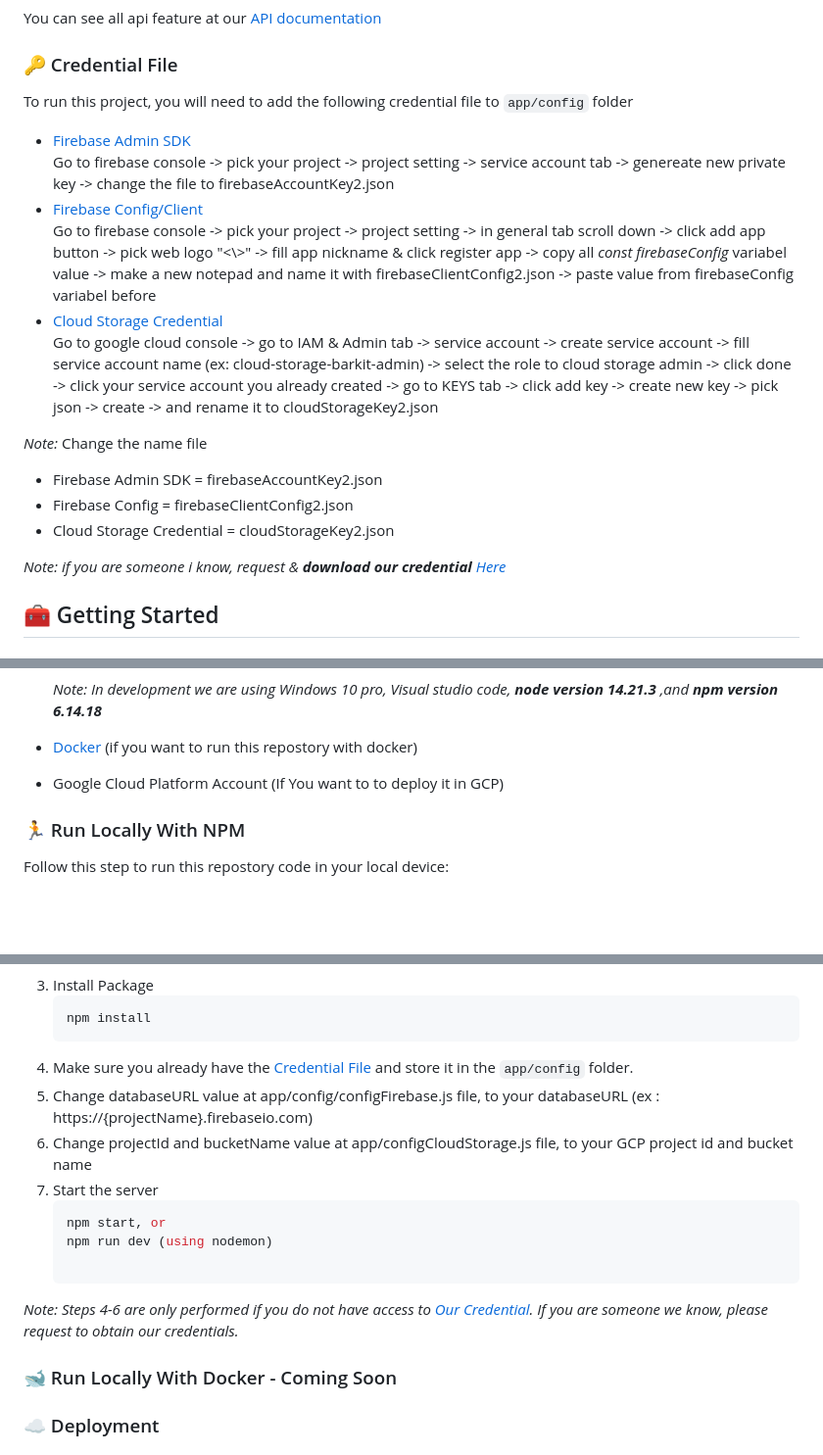
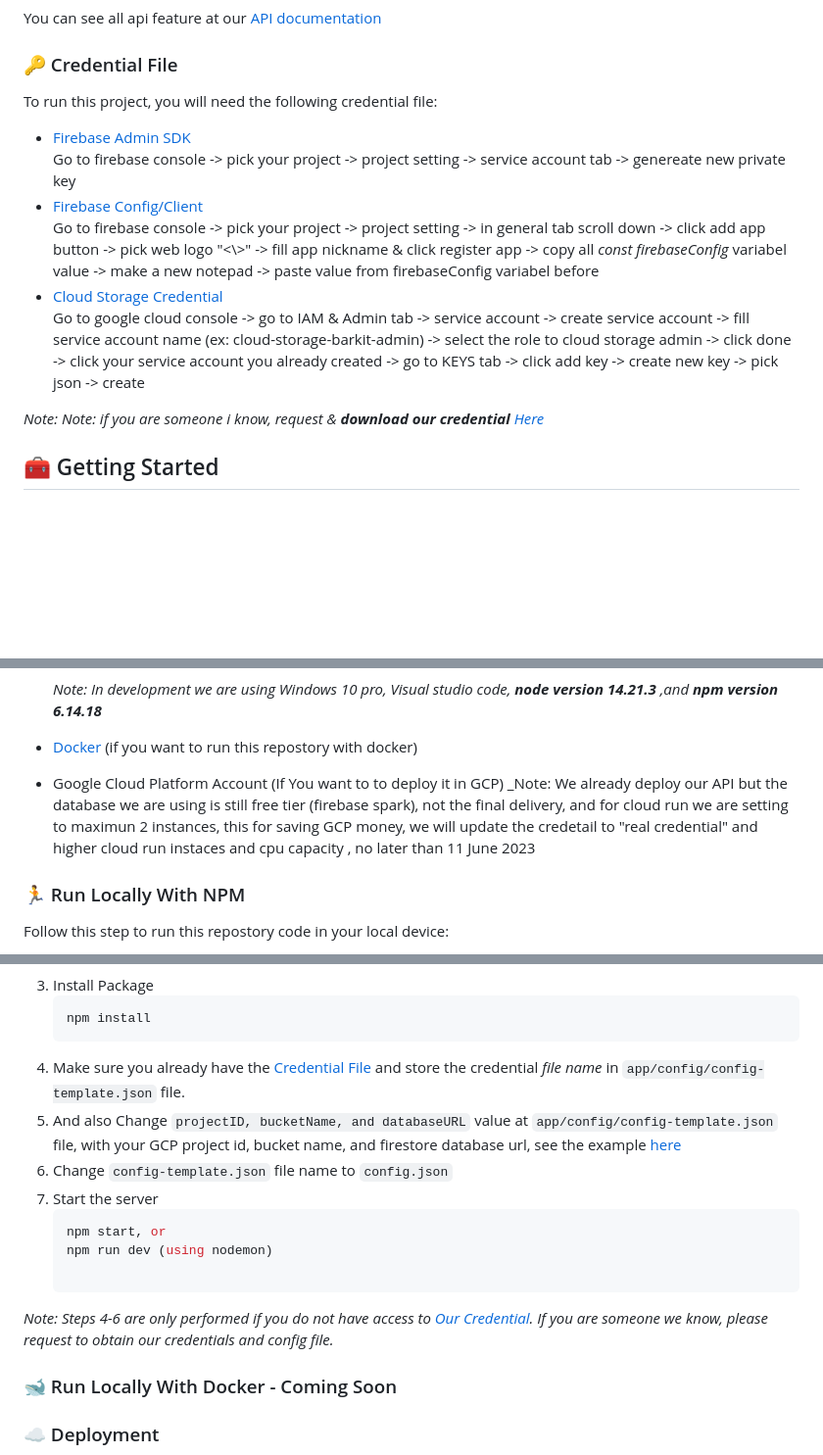
Before and after one commit to BangkitCapstone2023/BarKit-CC, a Markdown page: README.md, 3 parts joined by grey strips. Shown: that part at 98% size. Drawn GitHub-style; blank space fills up the shorter version.

````diff
--- a/README.md
+++ b/README.md
@@ -92,21 +92,14 @@ You can see all api feature at our [API documentation](https://documenter.getpos
 <!-- Env Variables -->
 ### :key: Credential File
 
-To run this project, you will need to add the following credential file to `app/config` folder
-
+To run this project, you will need the following credential file:
   <ul>
-    <li><a href="https://firebase.google.com/docs/admin/setup">Firebase Admin SDK</a> <br /> Go to firebase console -> pick your project -> project setting -> service account tab -> genereate new private key -> change the file to firebaseAccountKey2.json</li>
-    <li><a href="https://firebase.google.com/docs/web/setup">Firebase Config/Client</a> <br /> Go to firebase console -> pick your project -> project setting -> in general tab scroll down -> click add app button -> pick web logo "<\>" -> fill app nickname & click register app -> copy all <em>const firebaseConfig</em> variabel value -> make a new notepad and name it with firebaseClientConfig2.json -> paste value from firebaseConfig variabel before</li>
-    <li><a href="https://cloud.google.com/storage/docs/apis">Cloud Storage Credential</a> <br /> Go to google cloud console -> go to IAM & Admin tab -> service account -> create service account -> fill service account name (ex: cloud-storage-barkit-admin) -> select the role to cloud storage admin -> click done -> click your service account you already created -> go to KEYS tab -> click add key -> create new key -> pick json -> create -> and rename it to cloudStorageKey2.json </li>
+    <li><a href="https://firebase.google.com/docs/admin/setup">Firebase Admin SDK</a> <br /> Go to firebase console -> pick your project -> project setting -> service account tab -> genereate new private key</li>
+    <li><a href="https://firebase.google.com/docs/web/setup">Firebase Config/Client</a> <br /> Go to firebase console -> pick your project -> project setting -> in general tab scroll down -> click add app button -> pick web logo "<\>" -> fill app nickname & click register app -> copy all <em>const firebaseConfig</em> variabel value -> make a new notepad -> paste value from firebaseConfig variabel before</li>
+    <li><a href="https://cloud.google.com/storage/docs/apis">Cloud Storage Credential</a> <br /> Go to google cloud console -> go to IAM & Admin tab -> service account -> create service account -> fill service account name (ex: cloud-storage-barkit-admin) -> select the role to cloud storage admin -> click done -> click your service account you already created -> go to KEYS tab -> click add key -> create new key -> pick json -> create </li>
   </ul>
 
-_Note:_ Change the name file
-  <ul>
-    <li>Firebase Admin SDK = firebaseAccountKey2.json</li>
-    <li>Firebase Config = firebaseClientConfig2.json</li>
-    <li>Cloud Storage Credential = cloudStorageKey2.json</li>
-  </ul>
-
+_Note:_
   <em>Note: if you are someone i know, request & <strong>download our credential</strong> <a href="https://drive.google.com/drive/folders/1nNdzHuIT3-UUD0rRbfC111-mpkefqcfc?usp=sharing">Here</a></em>
 
 <!-- Getting Started -->
@@ -127,6 +120,7 @@ This project uses NPM as package manager
 
 * [Docker](https://www.docker.com/) (if you want to run this repostory with docker)
 * Google Cloud Platform Account (If You want to to deploy it in GCP)
+  _Note: We already deploy our API but the database we are using is still free tier (firebase spark), not the final delivery, and for cloud run we are setting to maximun 2 instances, this for saving GCP money, we will update the credetail to "real credential" and higher cloud run instaces and cpu capacity , no later than 11 June 2023
 
 <!-- Installation -->
 ### :running: Run Locally With NPM
@@ -144,15 +138,15 @@ Follow this step to run this repostory code in your local device:
    ```sh
    npm install
    ```
-4. Make sure you already have the [Credential File](#key-credential-file) and store it in the `app/config` folder.
-5. Change databaseURL value at app/config/configFirebase.js file, to your databaseURL (ex : https://{projectName}.firebaseio.com)
-5. Change projectId and bucketName value at app/configCloudStorage.js file, to your GCP project id and bucket name
-6. Start the server
+4. Make sure you already have the [Credential File](#key-credential-file) and store the credential *file name* in  `app/config/config-template.json` file.
+5. And also Change `projectID, bucketName, and databaseURL` value at `app/config/config-template.json` file, with your GCP project id, bucket name, and firestore database url, see the example [here](https://github-production-user-asset-6210df.s3.amazonaws.com/72277295/243223361-3196686f-7fa0-4ed5-a64a-d8fc5fdc9814.PNG)
+6. Change `config-template.json` file name to `config.json`
+7. Start the server
    ```sh
    npm start, or
    npm run dev (using nodemon)
 
- _Note: Steps 4-6 are only performed if you do not have access to [Our Credential](https://drive.google.com/drive/folders/1nNdzHuIT3-UUD0rRbfC111-mpkefqcfc?usp=share_link). If you are someone we know, please request to obtain our credentials._
+ _Note: Steps 4-6 are only performed if you do not have access to [Our Credential](https://drive.google.com/drive/folders/1nNdzHuIT3-UUD0rRbfC111-mpkefqcfc?usp=share_link). If you are someone we know, please request to obtain our credentials and config file._
 
 ### :whale2: Run Locally With Docker - Coming Soon
 
````
